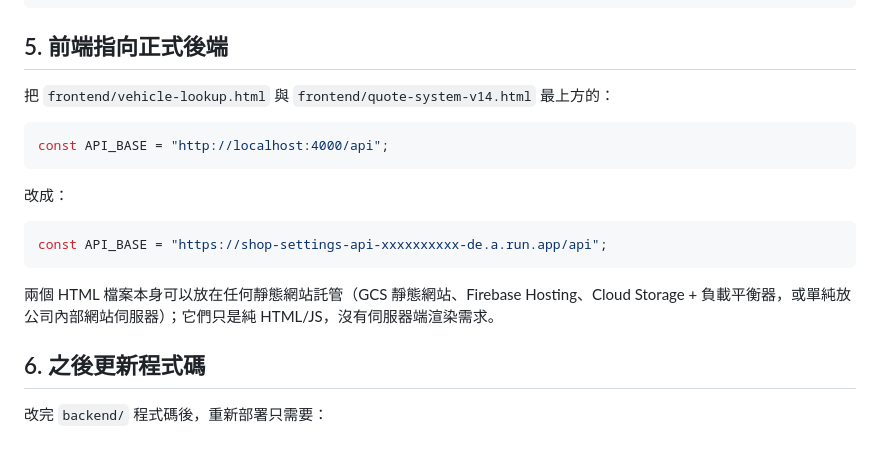
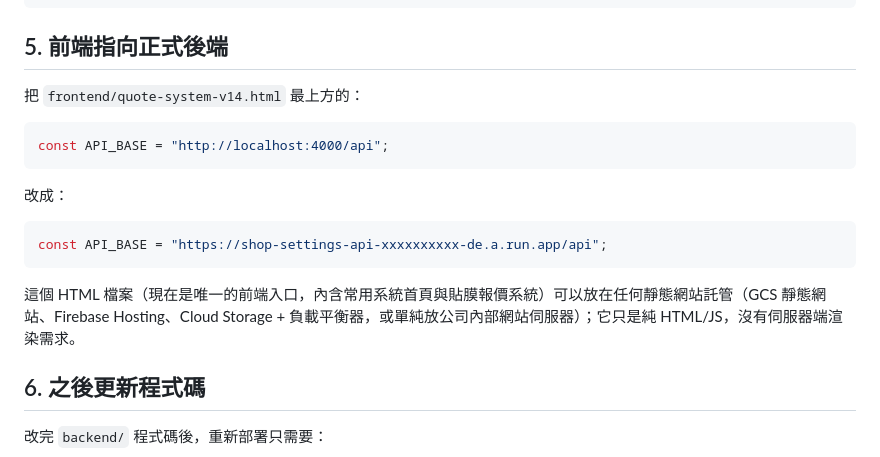
Before and after one commit to a19857418/Daily-work, a Markdown page: deploy/gcp-deploy.md, the part around the change. Drawn GitHub-style.

````diff
--- a/deploy/gcp-deploy.md
+++ b/deploy/gcp-deploy.md
@@ -105,7 +105,7 @@ curl https://shop-settings-api-xxxxxxxxxx-de.a.run.app/api/health
 
 ## 5. 前端指向正式後端
 
-把 `frontend/vehicle-lookup.html` 與 `frontend/quote-system-v14.html` 最上方的：
+把 `frontend/quote-system-v14.html` 最上方的：
 
 ```js
 const API_BASE = "http://localhost:4000/api";
@@ -117,7 +117,7 @@ const API_BASE = "http://localhost:4000/api";
 const API_BASE = "https://shop-settings-api-xxxxxxxxxx-de.a.run.app/api";
 ```
 
-兩個 HTML 檔案本身可以放在任何靜態網站託管（GCS 靜態網站、Firebase Hosting、Cloud Storage + 負載平衡器，或單純放公司內部網站伺服器）；它們只是純 HTML/JS，沒有伺服器端渲染需求。
+這個 HTML 檔案（現在是唯一的前端入口，內含常用系統首頁與貼膜報價系統）可以放在任何靜態網站託管（GCS 靜態網站、Firebase Hosting、Cloud Storage + 負載平衡器，或單純放公司內部網站伺服器）；它只是純 HTML/JS，沒有伺服器端渲染需求。
 
 ## 6. 之後更新程式碼
 
````
Also changed, not shown: README.md (+10 -9 lines), backend/README.md (+2 -2 lines).
